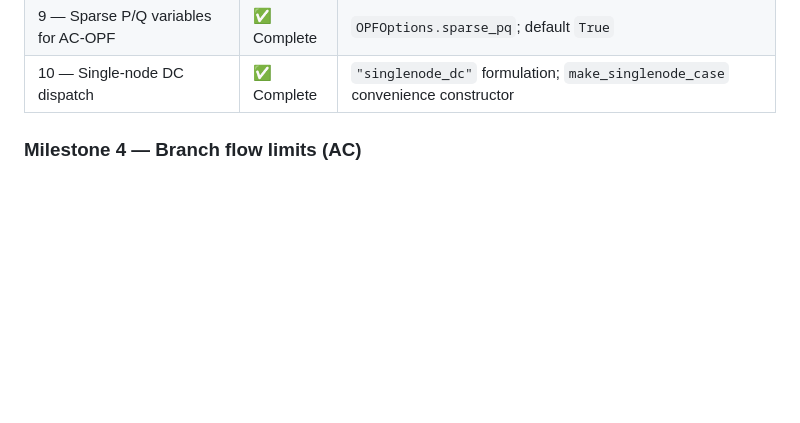
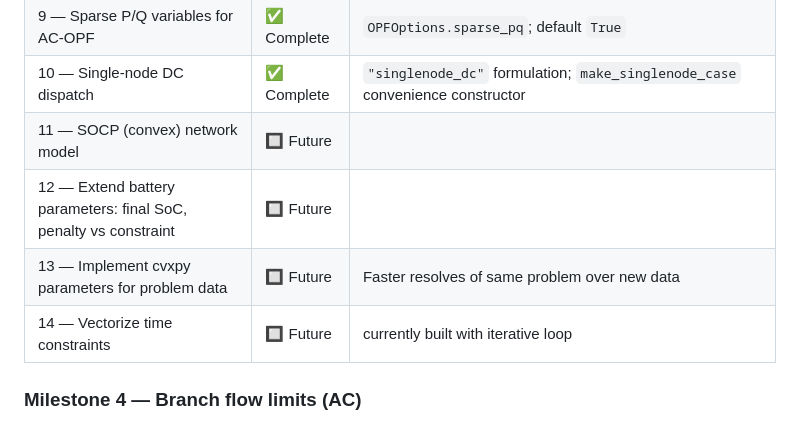
Before and after one commit to cvxgrp/cvxopf, a Markdown page: CLAUDE.md, the part around the change. GitHub-like rendering; blank space fills up the shorter version.

Commit message:
new milestones

```diff
--- a/CLAUDE.md
+++ b/CLAUDE.md
@@ -504,6 +504,10 @@ is present.
 | 8 — Nondispatchable generators | ✅ Complete | `NondispatchableUnit`; `nondispatchable=` and `df_nd=` on `build_opf` / `build_opf_multistep` |
 | 9 — Sparse P/Q variables for AC-OPF | ✅ Complete | `OPFOptions.sparse_pq`; default `True` |
 | 10 — Single-node DC dispatch | ✅ Complete | `"singlenode_dc"` formulation; `make_singlenode_case` convenience constructor |
+| 11 — SOCP (convex) network model | 🔲 Future | |
+| 12 — Extend battery parameters: final SoC, penalty vs constraint | 🔲 Future | |
+| 13 — Implement cvxpy parameters for problem data | 🔲 Future | Faster resolves of same problem over new data |
+| 14 — Vectorize time constraints | 🔲 Future | currently built with iterative loop |
 
 ### Milestone 4 — Branch flow limits (AC)
 When implementing, add apparent power flow expressions derived from the
```
